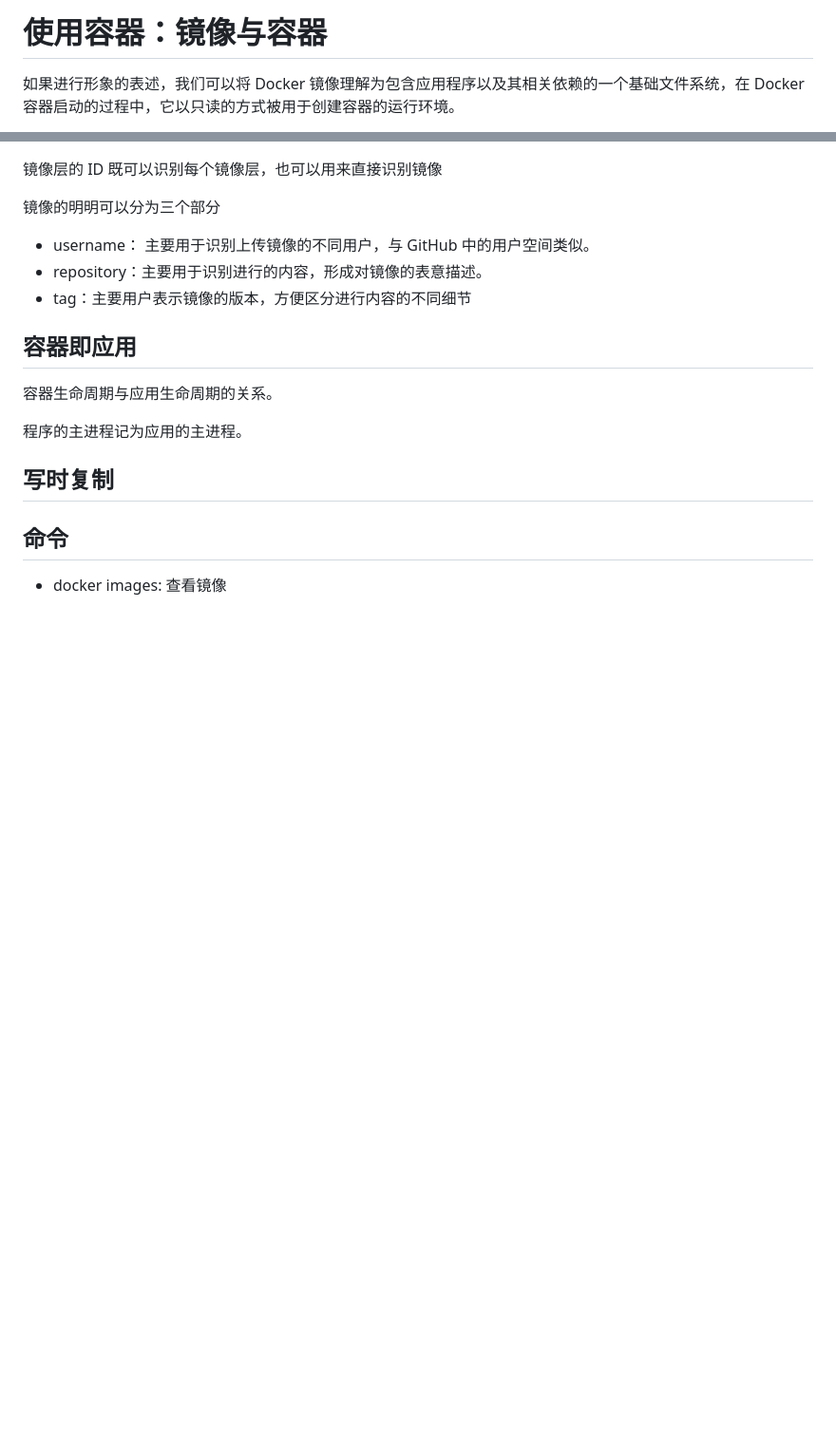
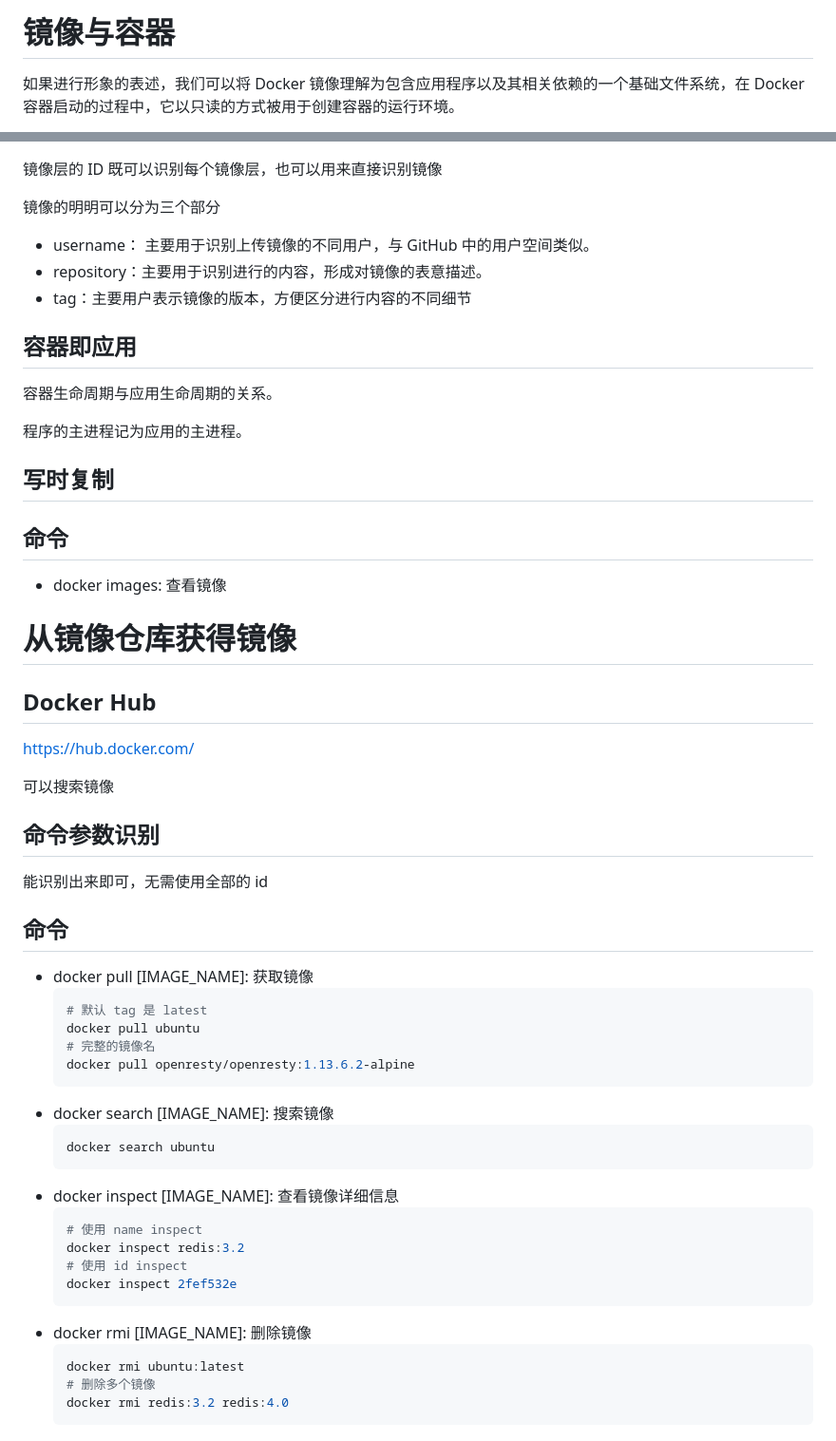
Before and after one commit to JianwenXu/docker-demo, a Markdown page: docs/3-使用容器.md, 2 parts joined by grey strips. Shown: that part at 95% size. Rendered like a GitHub page; blank space fills up the shorter version.

Commit message:
doc: 3-使用容器

````diff
--- a/docs/3-使用容器.md
+++ b/docs/3-使用容器.md
@@ -1,4 +1,4 @@
-# 使用容器：镜像与容器
+# 镜像与容器
 
 如果进行形象的表述，我们可以将 Docker 镜像理解为包含应用程序以及其相关依赖的一个基础文件系统，在 Docker 容器启动的过程中，它以只读的方式被用于创建容器的运行环境。
 
@@ -28,3 +28,42 @@
 ## 命令
 
 - docker images: 查看镜像
+
+# 从镜像仓库获得镜像
+
+## Docker Hub
+
+https://hub.docker.com/
+
+可以搜索镜像
+
+## 命令参数识别
+
+能识别出来即可，无需使用全部的 id
+
+## 命令
+- docker pull [IMAGE_NAME]: 获取镜像
+  ```sh
+  # 默认 tag 是 latest
+  docker pull ubuntu
+  # 完整的镜像名
+  docker pull openresty/openresty:1.13.6.2-alpine
+  ```
+- docker search [IMAGE_NAME]: 搜索镜像
+  ```sh
+  docker search ubuntu
+  ```
+- docker inspect [IMAGE_NAME]: 查看镜像详细信息
+  ```sh
+  # 使用 name inspect
+  docker inspect redis:3.2
+  # 使用 id inspect
+  docker inspect 2fef532e
+  ```
+- docker rmi [IMAGE_NAME]: 删除镜像
+  ```sh
+  docker rmi ubuntu:latest
+  # 删除多个镜像
+  docker rmi redis:3.2 redis:4.0
+  ```
+
````
Also changed, not shown: other parts of docs/3-使用容器.md (+60 -0 lines), docs/assets/3-容器状态流转.png (added).
